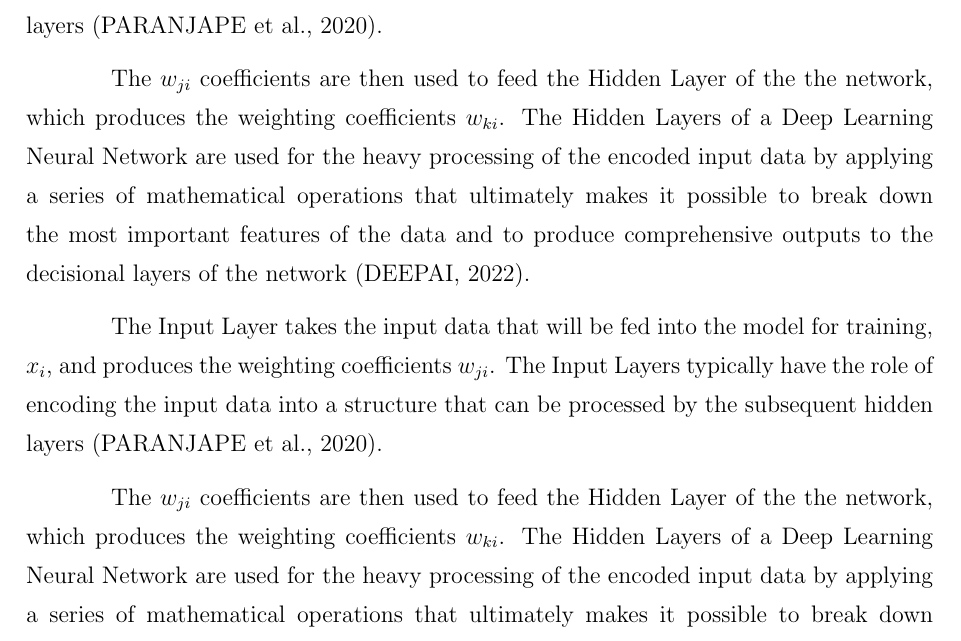
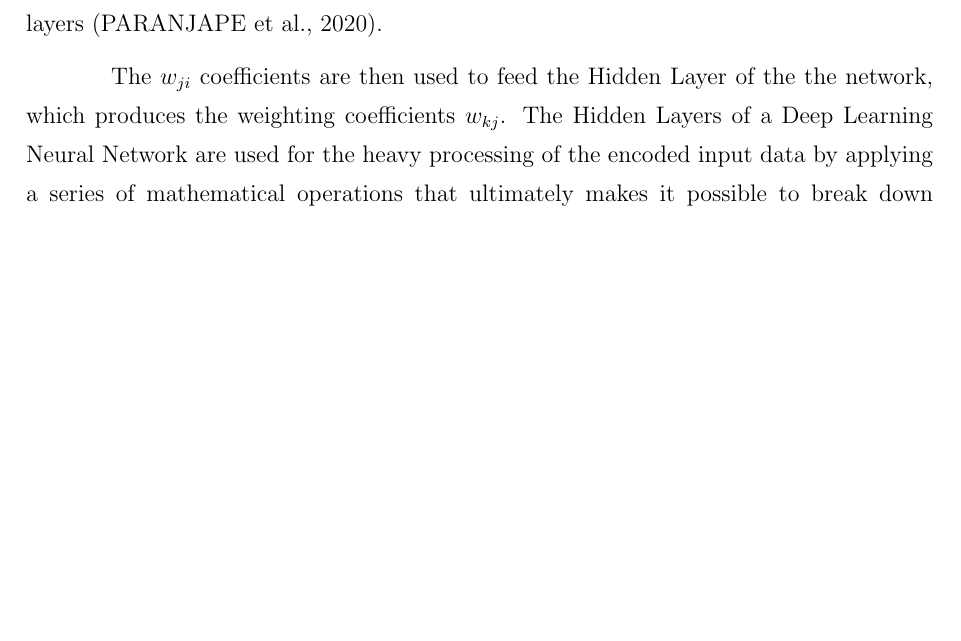
Before and after one commit to fsmiamoto/zcart, a LaTeX thesis (docs/tcc/main.tex): part of page 27 of 74 before the commit and part of page 27 of 73 after it, cut so that both start at the same text, the shorter picture padded with empty space. Compiled offline with pdfLaTeX.

Commit message:
removes repeated paragraph and fixes typo (#69)

```diff
--- a/docs/tcc/main.tex
+++ b/docs/tcc/main.tex
@@ -580,19 +580,7 @@ typically have the role of encoding the input data into a structure that can be
 subsequent hidden layers \cite{Paranjape2020}.
 
 The $w_{ji}$ coefficients are then used to feed the Hidden Layer of the the network,
-which produces the weighting coefficients $w_{ki}$. The Hidden Layers of a Deep Learning
-Neural Network are used for the heavy processing of the encoded input data by applying a series of
-mathematical operations that ultimately makes it possible to break down the most important features
-of the data and to produce comprehensive outputs to the decisional layers of the network
-\cite{DeepAI_HiddenLayer}.
-
-The Input Layer takes the input data that will be fed into the model for training,
-$x_i$, and produces the weighting coefficients $w_{ji}$. The Input Layers
-typically have the role of encoding the input data into a structure that can be processed by the
-subsequent hidden layers \cite{Paranjape2020}.
-
-The $w_{ji}$ coefficients are then used to feed the Hidden Layer of the the network,
-which produces the weighting coefficients $w_{ki}$. The Hidden Layers of a Deep Learning
+which produces the weighting coefficients $w_{kj}$. The Hidden Layers of a Deep Learning
 Neural Network are used for the heavy processing of the encoded input data by applying a series of
 mathematical operations that ultimately makes it possible to break down the most important features
 of the data and to produce comprehensive outputs to the decisional layers of the network
```
